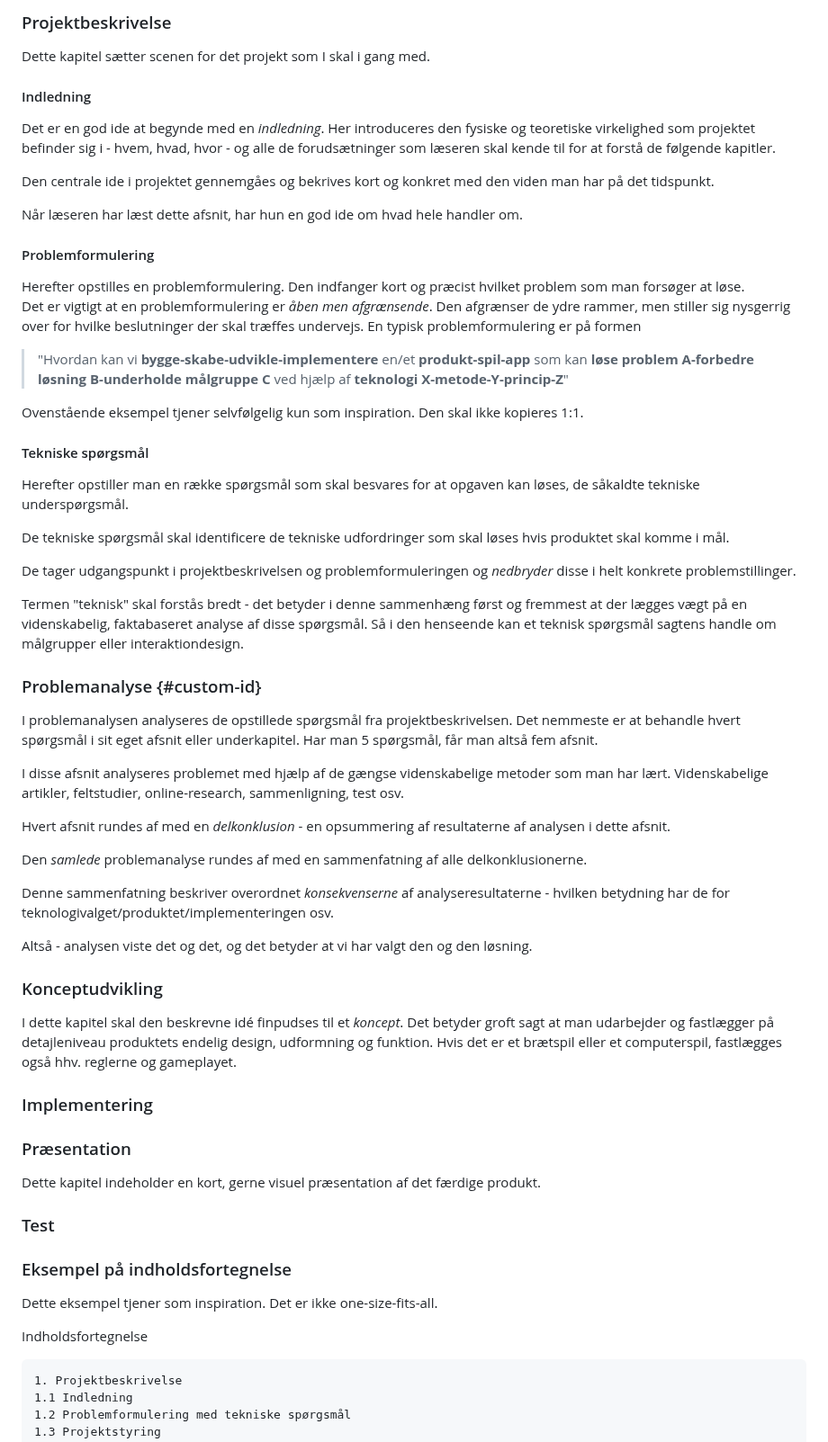
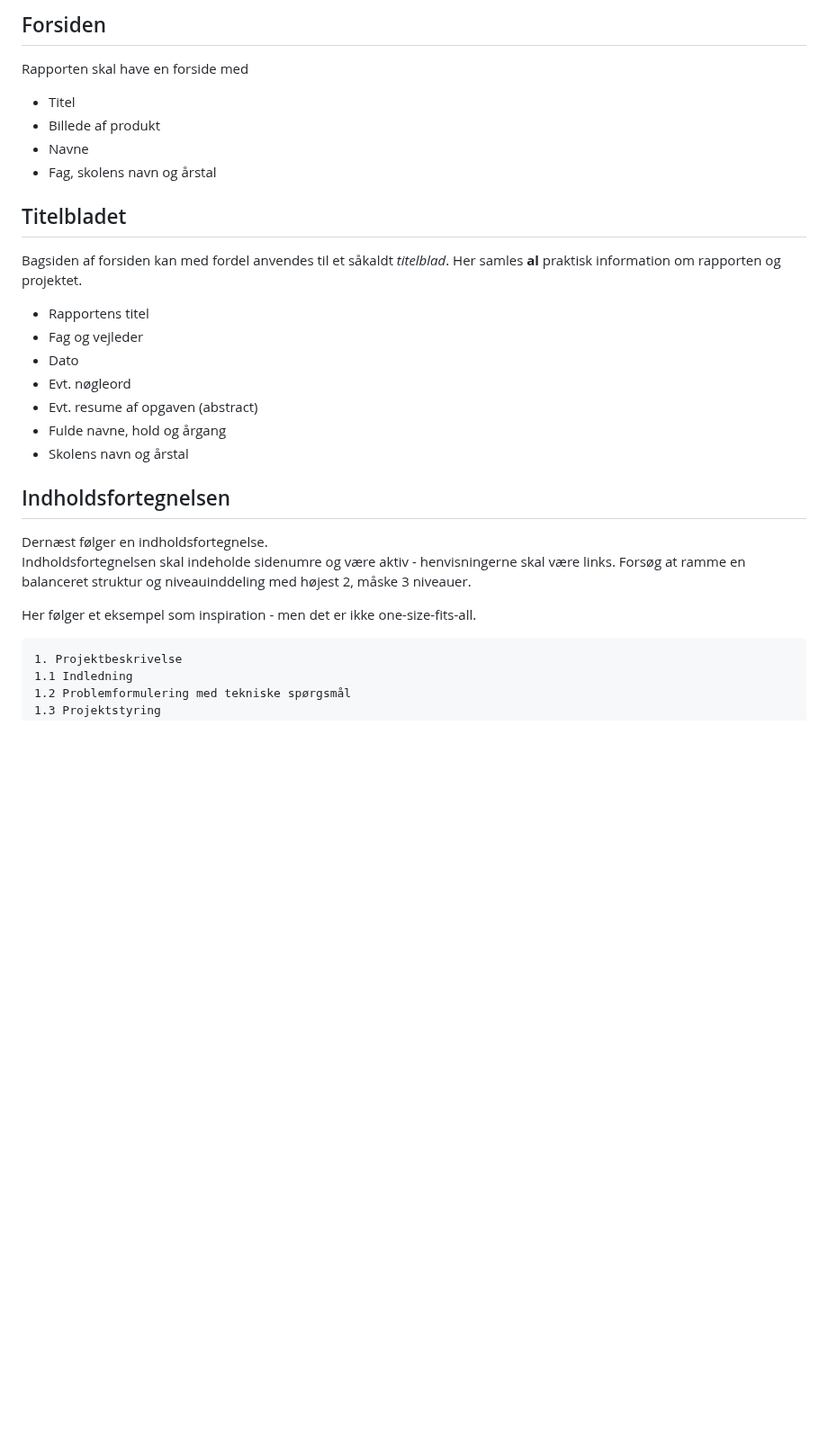
Before and after one commit to kirkby/ddu, a Markdown page: rapportskabelon.md, the part around one of its changes. Shown at 90% size. Drawn GitHub-style; blank space fills up the shorter version.

Commit message:
Opdelt i to: skabelon og tips

````diff
--- a/rapportskabelon.md
+++ b/rapportskabelon.md
@@ -72,61 +22,29 @@ I det følgende beskrives hvad de enkelte kapitler skal indeholde.
 
-### Projektbeskrivelse
-Dette kapitel sætter scenen for det projekt som I skal i gang med.
+## Forsiden
+Rapporten skal have en forside med
+- Titel
+- Billede af produkt
+- Navne
+- Fag, skolens navn og årstal
 
-#### Indledning
-Det er en god ide at begynde med en _indledning_. Her introduceres den fysiske og teoretiske virkelighed som projektet befinder sig i - hvem, hvad, hvor - og alle de forudsætninger som læseren skal kende til for at forstå de følgende kapitler.
+## Titelbladet
+Bagsiden af forsiden kan med fordel anvendes til et såkaldt _titelblad_.
+Her samles **al** praktisk information om rapporten og projektet.
+- Rapportens titel
+- Fag og vejleder
+- Dato
+- Evt. nøgleord
+- Evt. resume af opgaven (abstract)
+- Fulde navne, hold og årgang
+- Skolens navn og årstal
 
-Den centrale ide i projektet gennemgåes og bekrives kort og konkret med den viden man har på det tidspunkt.
+## Indholdsfortegnelsen
+Dernæst følger en indholdsfortegnelse.
+Indholdsfortegnelsen skal indeholde sidenumre og være aktiv - henvisningerne skal være links.
+Forsøg at ramme en balanceret struktur og niveauinddeling med højest 2, måske 3 niveauer.
 
-Når læseren har læst dette afsnit, har hun en god ide om hvad hele handler om.
+ Her følger et eksempel som inspiration - men det er ikke one-size-fits-all.
 
-#### Problemformulering
-Herefter opstilles en problemformulering. Den indfanger kort og præcist hvilket problem som man forsøger at løse.
-Det er vigtigt at en problemformulering er _åben men afgrænsende_. Den afgrænser de ydre rammer, men stiller sig nysgerrig over for hvilke beslutninger der skal træffes undervejs.
-En typisk problemformulering er på formen
-
-> "Hvordan kan vi **bygge-skabe-udvikle-implementere** en/et **produkt-spil-app** som kan **løse problem A-forbedre løsning B-underholde målgruppe C** ved hjælp af **teknologi X-metode-Y-princip-Z**"
-
-Ovenstående eksempel tjener selvfølgelig kun som inspiration. Den skal ikke kopieres 1:1.
-
-#### Tekniske spørgsmål
-Herefter opstiller man en række spørgsmål som skal besvares for at opgaven kan løses, de såkaldte tekniske underspørgsmål.
-
-De tekniske spørgsmål skal identificere de tekniske udfordringer som skal løses hvis produktet skal komme i mål.
-
-De tager udgangspunkt i projektbeskrivelsen og problemformuleringen og _nedbryder_ disse i helt konkrete problemstillinger.
-
-Termen "teknisk" skal forstås bredt - det betyder i denne sammenhæng først og fremmest at der lægges vægt på en videnskabelig, faktabaseret analyse af disse spørgsmål. Så i den henseende kan et teknisk spørgsmål sagtens handle om målgrupper eller interaktiondesign.
-
-### Problemanalyse {#custom-id}
-I problemanalysen analyseres de opstillede spørgsmål fra projektbeskrivelsen.
-Det nemmeste er at behandle hvert spørgsmål i sit eget afsnit eller underkapitel.
-Har man 5 spørgsmål, får man altså fem afsnit.
-
-I disse afsnit analyseres problemet med hjælp af de gængse videnskabelige metoder som man har lært. Videnskabelige artikler, feltstudier, online-research, sammenligning, test osv.
-
-Hvert afsnit rundes af med en _delkonklusion_ - en opsummering af resultaterne af analysen i dette afsnit.
-
-Den _samlede_ problemanalyse rundes af med en sammenfatning af alle delkonklusionerne.
-
-Denne sammenfatning beskriver overordnet _konsekvenserne_ af analyseresultaterne - hvilken betydning har de for teknologivalget/produktet/implementeringen osv.
-
-Altså - analysen viste det og det, og det betyder at vi har valgt den og den løsning.
-
-### Konceptudvikling
-I dette kapitel skal den beskrevne idé finpudses til et _koncept_. Det betyder groft sagt at man udarbejder og fastlægger på detajleniveau produktets endelig design, udformning og funktion. Hvis det er et brætspil eller et computerspil, fastlægges også hhv. reglerne og gameplayet.
-
-### Implementering
-
-### Præsentation
-Dette kapitel indeholder en kort, gerne visuel præsentation af det færdige produkt.
-### Test
-
-
-### Eksempel på indholdsfortegnelse
-Dette eksempel tjener som inspiration. Det er ikke one-size-fits-all.
-
-Indholdsfortegnelse
 ```
 1. Projektbeskrivelse
 1.1 Indledning
````
Also changed, not shown: other parts of rapportskabelon.md (+65 -67 lines), rapportskrivning.md (added, +36 -0 lines).
